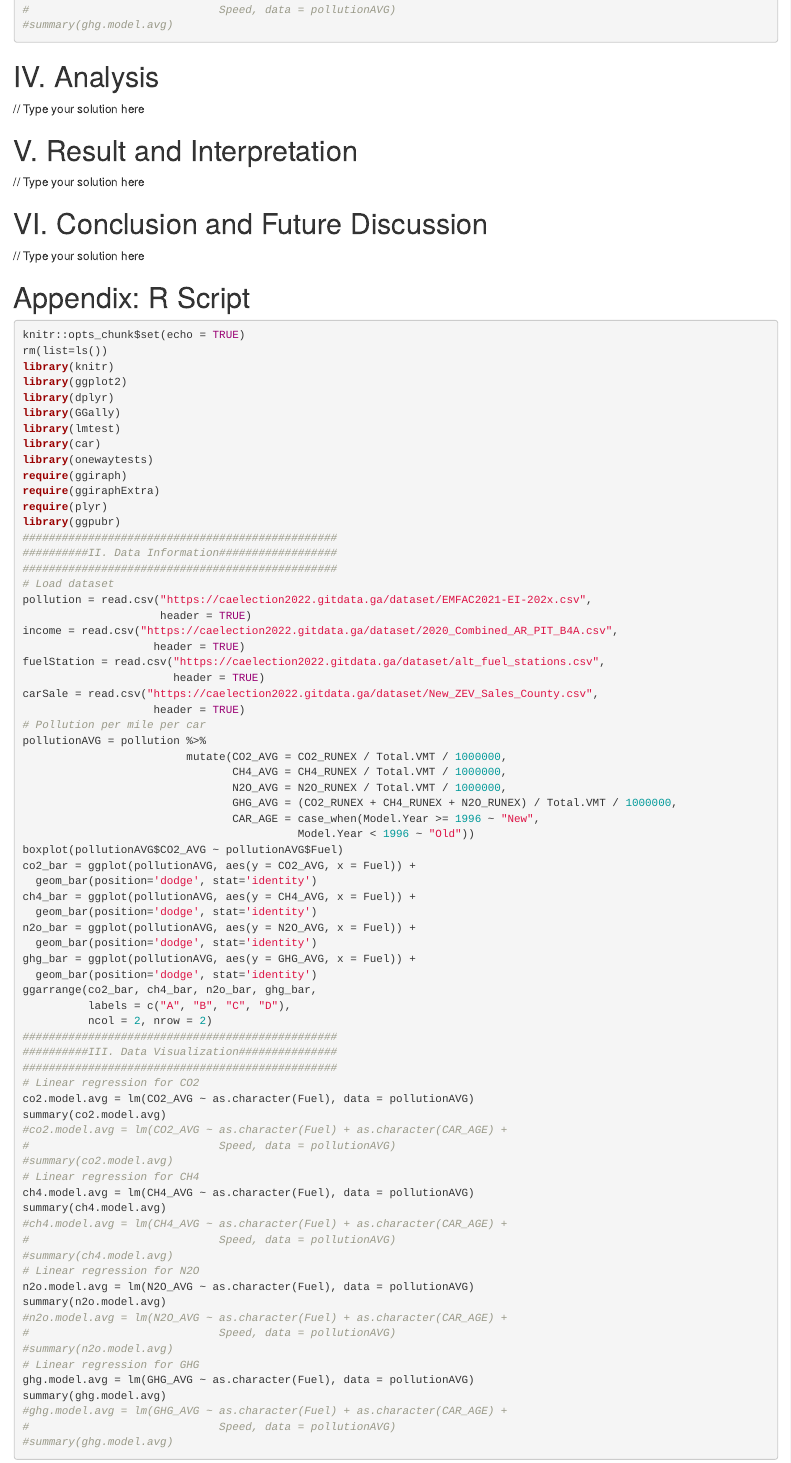
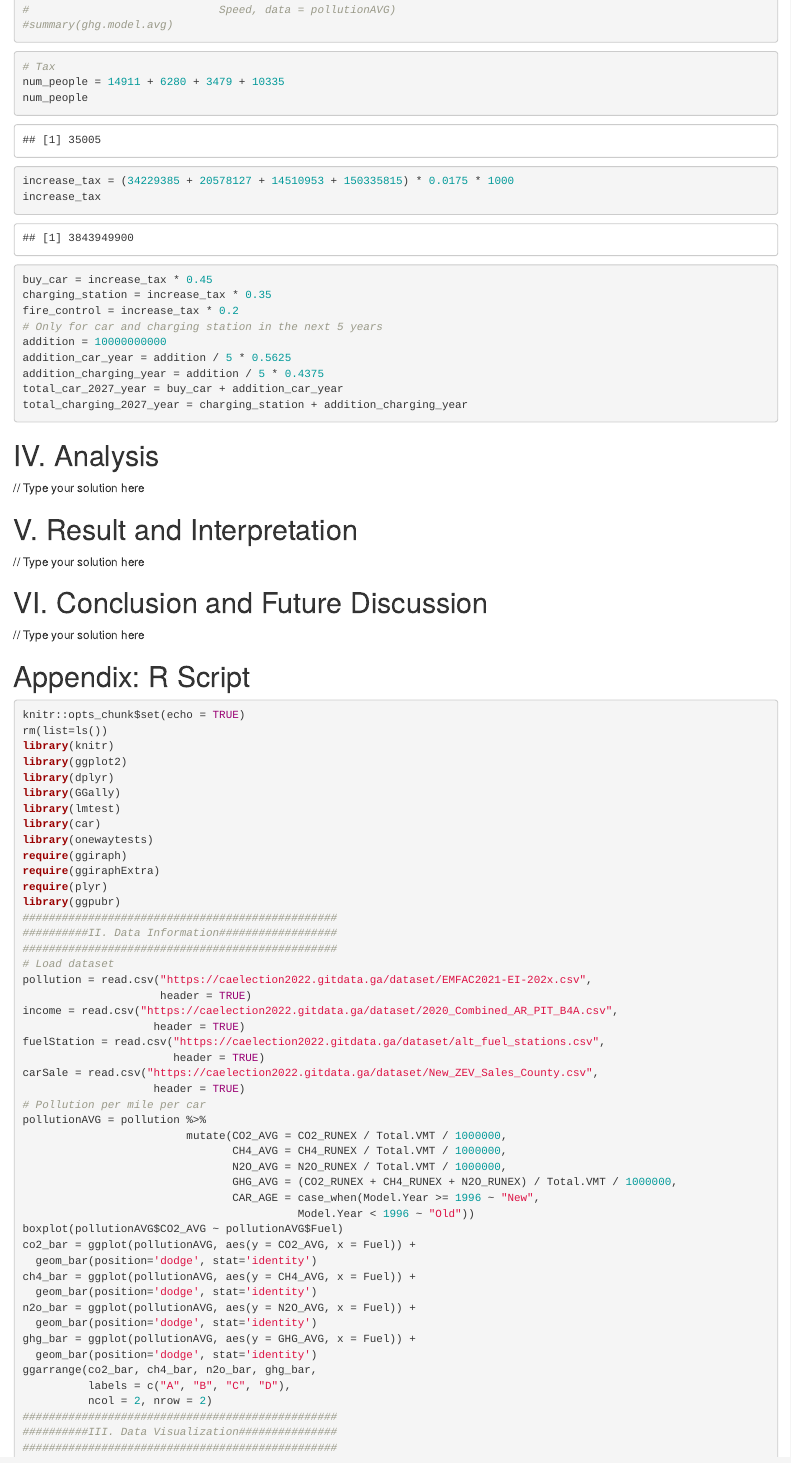
Before and after one commit to GitData-GA/CA-Election-2022-Data-Challenge, an R Markdown document (code/CA Election 2022 Data Challenge.Rmd): the page in a window 1100 px wide, from 2380 px down. Rendered offline with R 4.5, knitr and Pandoc, with nearby package versions; some code elsewhere in the file could not run offline.

Commit message:
Add files via upload

````diff
--- a/code/CA Election 2022 Data Challenge.Rmd
+++ b/code/CA Election 2022 Data Challenge.Rmd
@@ -126,6 +126,24 @@ summary(ghg.model.avg)
 #summary(ghg.model.avg)
 ```
 
+```{r}
+# Tax
+num_people = 14911 + 6280 + 3479 + 10335
+num_people
+increase_tax = (34229385 + 20578127 + 14510953 + 150335815) * 0.0175 * 1000
+increase_tax
+buy_car = increase_tax * 0.45
+charging_station = increase_tax * 0.35
+fire_control = increase_tax * 0.2
+# Only for car and charging station in the next 5 years
+addition = 10000000000
+addition_car_year = addition / 5 * 0.5625
+addition_charging_year = addition / 5 * 0.4375
+total_car_2027_year = buy_car + addition_car_year
+total_charging_2027_year = charging_station + addition_charging_year
+```
+
+
 # IV. Analysis
 
 // Type your solution here
````
